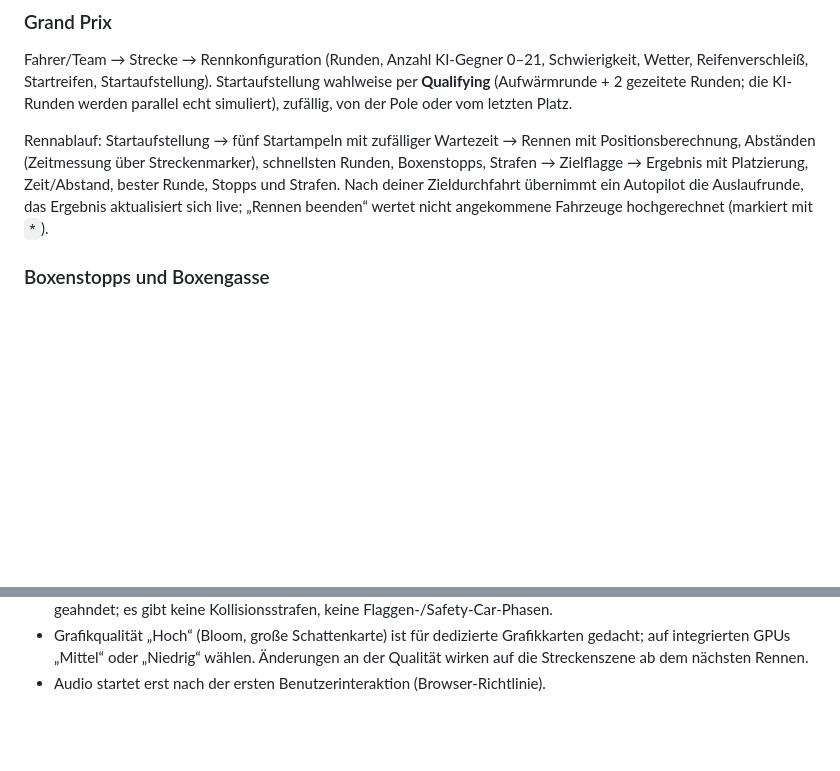
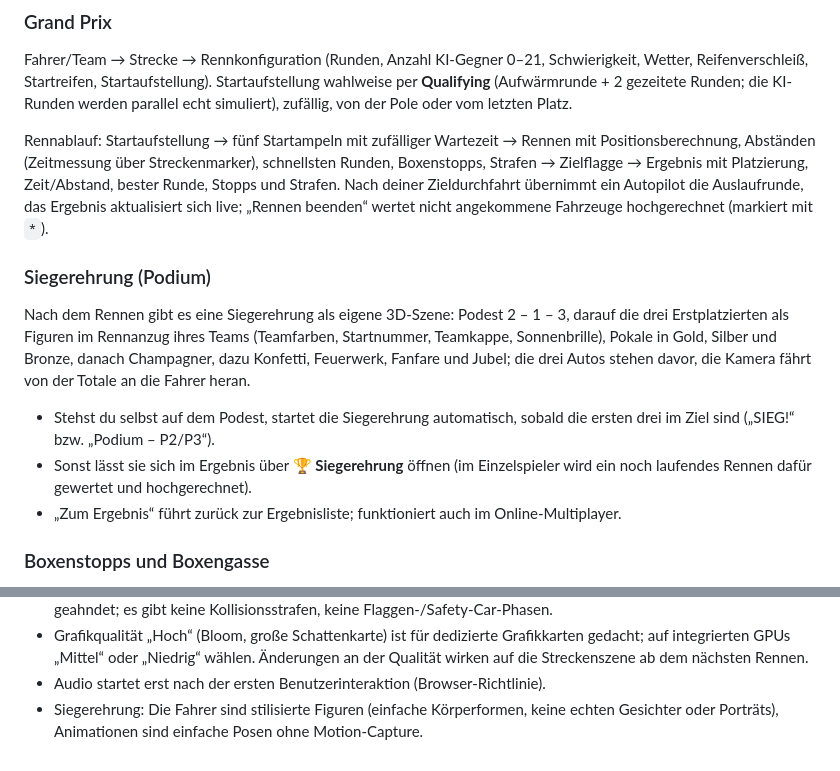
Before and after one commit to brafovin/Dino7, a Markdown page: README.md, 2 parts joined by grey strips. Drawn GitHub-style; blank space fills up the shorter version.

Commit message:
README: Siegerehrung beschreiben
Co-Authored-By: Claude Opus 5.5 <noreply@anthropic.com>
Claude-Session: https://claude.ai/code/session_01Kpd8T13bvGWTsoM2j2iBbd

```diff
--- a/README.md
+++ b/README.md
@@ -95,6 +95,18 @@ Positionsberechnung, Abständen (Zeitmessung über Streckenmarker), schnellsten
 Boxenstopps, Strafen → Zielflagge → Ergebnis mit Platzierung, Zeit/Abstand, bester Runde,
 Stopps und Strafen. Nach deiner Zieldurchfahrt übernimmt ein Autopilot die Auslaufrunde, das Ergebnis
 aktualisiert sich live; „Rennen beenden“ wertet nicht angekommene Fahrzeuge hochgerechnet (markiert mit `*`).
+
+### Siegerehrung (Podium)
+Nach dem Rennen gibt es eine Siegerehrung als eigene 3D-Szene: Podest 2 – 1 – 3, darauf die drei
+Erstplatzierten als Figuren im Rennanzug ihres Teams (Teamfarben, Startnummer, Teamkappe,
+Sonnenbrille), Pokale in Gold, Silber und Bronze, danach Champagner, dazu Konfetti, Feuerwerk,
+Fanfare und Jubel; die drei Autos stehen davor, die Kamera fährt von der Totale an die Fahrer heran.
+
+* Stehst du selbst auf dem Podest, startet die Siegerehrung automatisch, sobald die ersten drei im
+  Ziel sind („SIEG!“ bzw. „Podium – P2/P3“).
+* Sonst lässt sie sich im Ergebnis über **🏆 Siegerehrung** öffnen (im Einzelspieler wird ein noch
+  laufendes Rennen dafür gewertet und hochgerechnet).
+* „Zum Ergebnis“ führt zurück zur Ergebnisliste; funktioniert auch im Online-Multiplayer.
 
 ### Boxenstopps und Boxengasse
 Jede Strecke hat eine Boxengasse mit Ein- und Ausfahrt, Boxenmauer, 80-km/h-Tempolimit
@@ -357,3 +369,5 @@ Verlassen aufgeräumt, globale Fehlerbehandlung mit verständlichen Meldungen.
   auf integrierten GPUs „Mittel“ oder „Niedrig“ wählen. Änderungen an der Qualität wirken auf die
   Streckenszene ab dem nächsten Rennen.
 * Audio startet erst nach der ersten Benutzerinteraktion (Browser-Richtlinie).
+* Siegerehrung: Die Fahrer sind stilisierte Figuren (einfache Körperformen, keine echten Gesichter
+  oder Porträts), Animationen sind einfache Posen ohne Motion-Capture.
```
